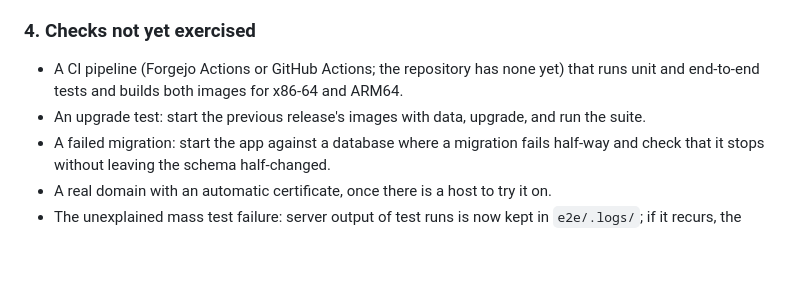
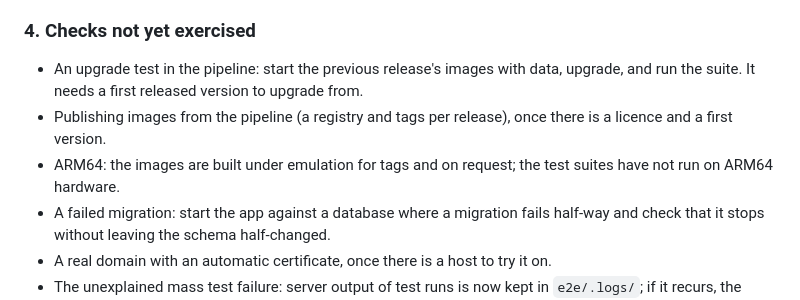
Before and after one commit to pruefsumme/kernic, a Markdown page: docs/backlog.md, the part around the change. GitHub-like rendering; blank space fills up the shorter version.

```diff
--- a/docs/backlog.md
+++ b/docs/backlog.md
@@ -66,9 +66,12 @@ verify any either. Authenticity rests on HTTPS to the registry.
 
 ### 4. Checks not yet exercised
 
-- A CI pipeline (Forgejo Actions or GitHub Actions; the repository has none yet) that runs unit
-  and end-to-end tests and builds both images for x86-64 and ARM64.
-- An upgrade test: start the previous release's images with data, upgrade, and run the suite.
+- An upgrade test in the pipeline: start the previous release's images with data, upgrade, and
+  run the suite. It needs a first released version to upgrade from.
+- Publishing images from the pipeline (a registry and tags per release), once there is a
+  licence and a first version.
+- ARM64: the images are built under emulation for tags and on request; the test suites have
+  not run on ARM64 hardware.
 - A failed migration: start the app against a database where a migration fails half-way and
   check that it stops without leaving the schema half-changed.
 - A real domain with an automatic certificate, once there is a host to try it on.
```
Also changed, not shown: README.md (+8 -0 lines), docs/security.md (+3 -2 lines).
